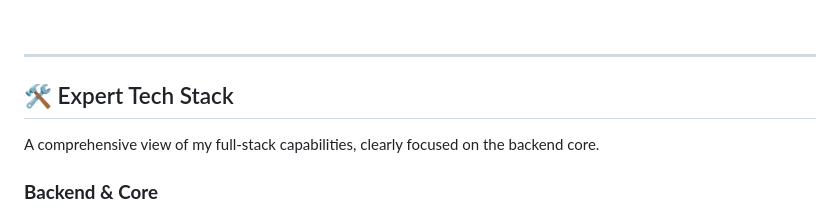
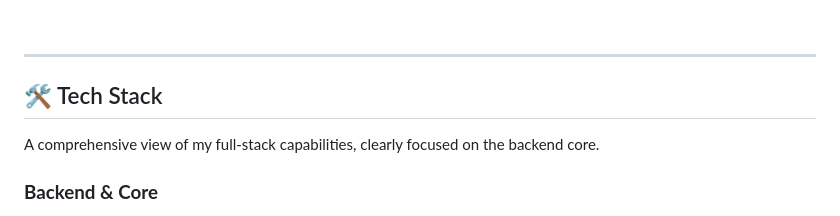
Before and after one commit to Adeneey-Dev/Adeneey-Dev, a Markdown page: README.md, the part around the change. Drawn GitHub-style.

```diff
--- a/README.md
+++ b/README.md
@@ -24,7 +24,7 @@ I bring a holistic, full-stack approach to product development, ensuring a clean
 
 ---
 
-## 🛠️ Expert Tech Stack
+## 🛠️ Tech Stack
 
 A comprehensive view of my full-stack capabilities, clearly focused on the backend core.
 
```
